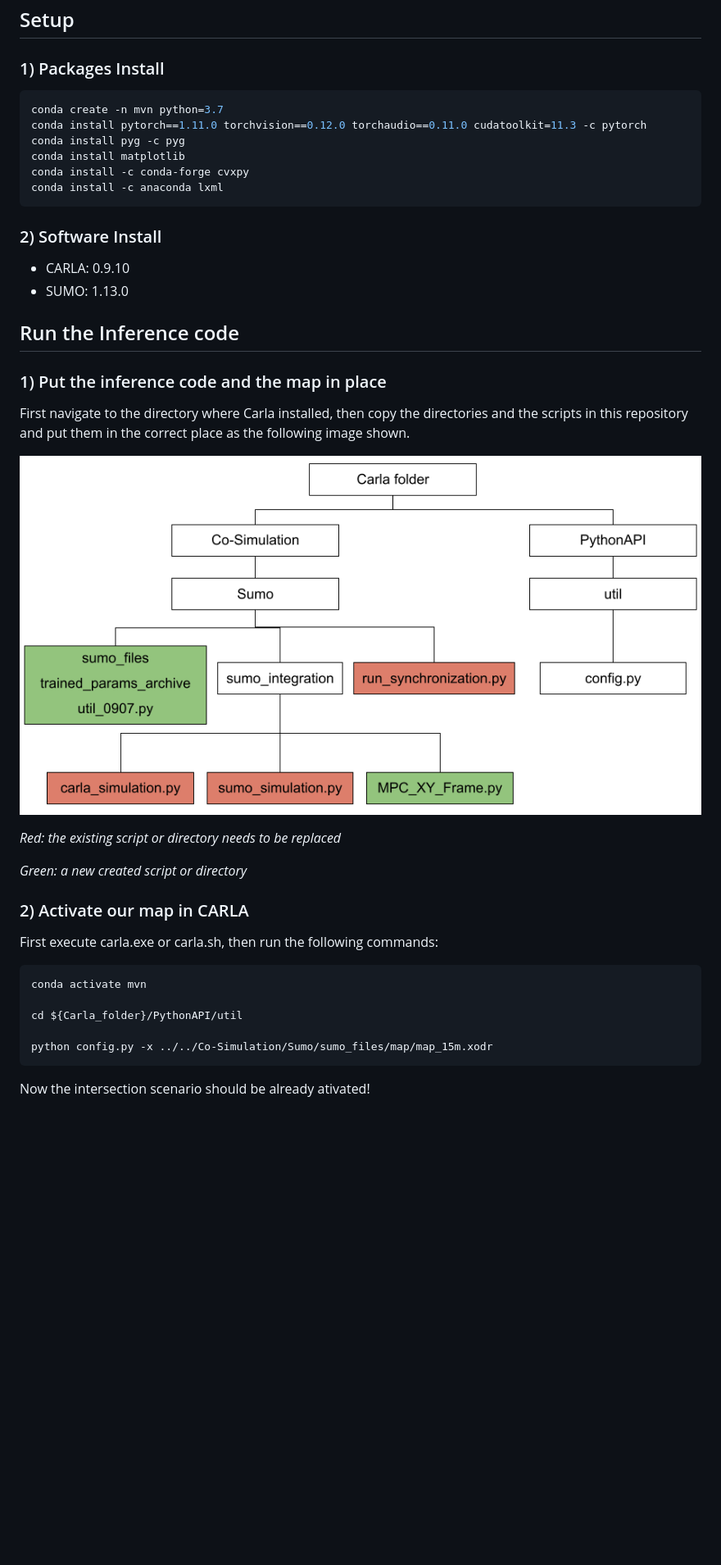
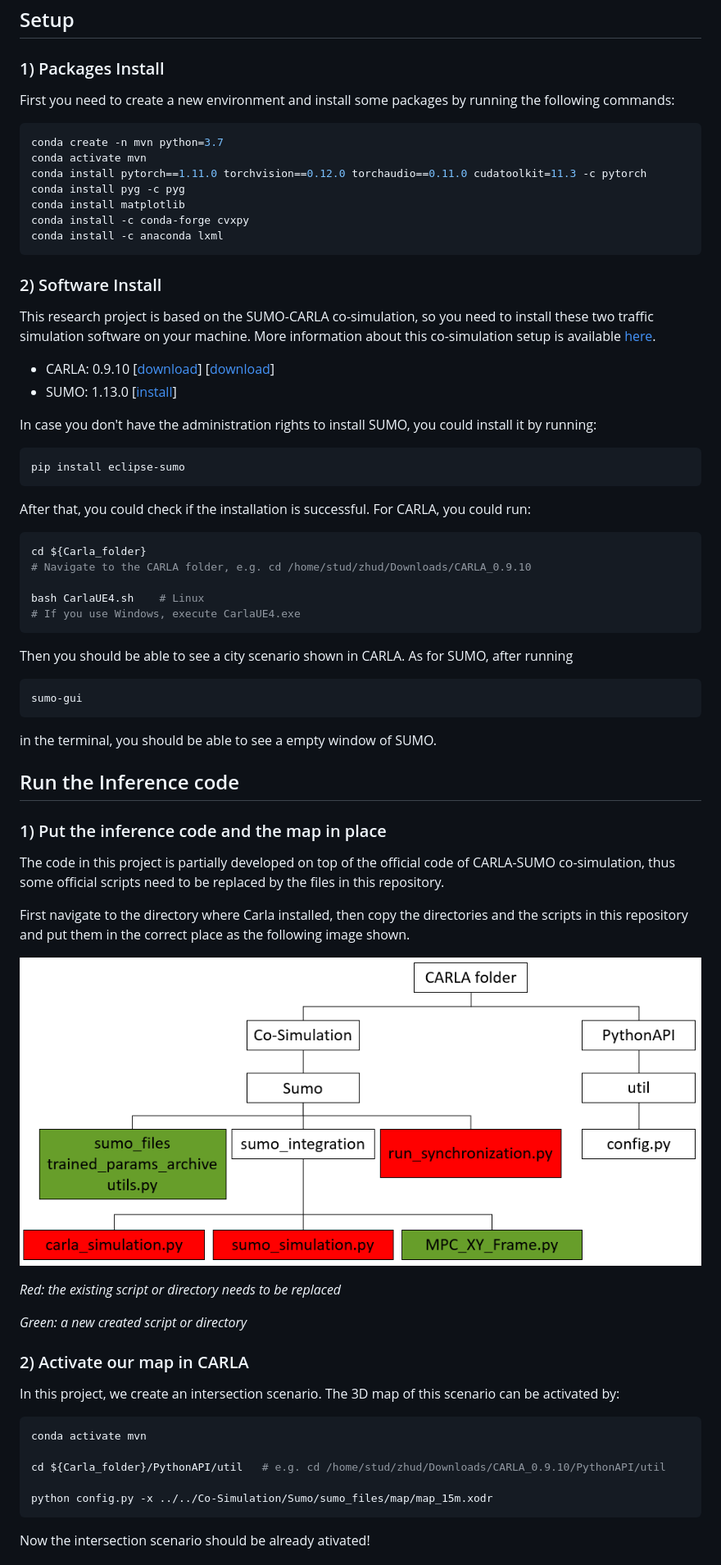
Before and after one commit to Dekai21/Multi_Agent_Intersection, a Markdown page: README.md, the part around the change printed below. Shown: that part at 82% size. Drawn GitHub-style; pictures changed too: images/setup.png; blank space fills up the shorter version.

````diff
--- a/README.md
+++ b/README.md
@@ -12,9 +12,11 @@ Traditional approaches to prediction of future trajectory of road agents rely on
 ## Setup
 
 ### 1) Packages Install
+First you need to create a new environment and install some packages by running the following commands:
 
 ``` bash
 conda create -n mvn python=3.7
+conda activate mvn
 conda install pytorch==1.11.0 torchvision==0.12.0 torchaudio==0.11.0 cudatoolkit=11.3 -c pytorch
 conda install pyg -c pyg
 conda install matplotlib
@@ -23,12 +25,33 @@ conda install -c anaconda lxml
 ```
 
 ### 2) Software Install
-* CARLA: 0.9.10
-* SUMO: 1.13.0
+This research project is based on the SUMO-CARLA co-simulation, so you need to install these two traffic simulation software on your machine. More information about this co-simulation setup is available [here](https://carla.readthedocs.io/en/latest/adv_sumo/).
+* CARLA: 0.9.10 [[download](https://github.com/carla-simulator/carla/releases/tag/0.9.10/)] [[download](https://carla.readthedocs.io/en/latest/download/)]
+* SUMO: 1.13.0 [[install](https://sumo.dlr.de/docs/Installing/index.html)]
+
+In case you don't have the administration rights to install SUMO, you could install it by running:
+```bash
+pip install eclipse-sumo
+```
+After that, you could check if the installation is successful. For CARLA, you could run:
+```bash
+cd ${Carla_folder}
+# Navigate to the CARLA folder, e.g. cd /home/stud/zhud/Downloads/CARLA_0.9.10
+
+bash CarlaUE4.sh    # Linux
+# If you use Windows, execute CarlaUE4.exe
+```
+Then you should be able to see a city scenario shown in CARLA. As for SUMO, after running
+```bash
+sumo-gui
+```
+in the terminal, you should be able to see a empty window of SUMO.
 
 ## Run the Inference code
 
 ### 1) Put the inference code and the map in place
+
+The code in this project is partially developed on top of the official code of CARLA-SUMO co-simulation, thus some official scripts need to be replaced by the files in this repository.
 
 First navigate to the directory where Carla installed, then copy the directories and the scripts in this repository and put them in the correct place as the following image shown.
 
@@ -41,11 +64,11 @@ First navigate to the directory where Carla installed, then copy the directories
 
 ### 2) Activate our map in CARLA
 
-First execute carla.exe or carla.sh, then run the following commands:
+In this project, we create an intersection scenario. The 3D map of this scenario can be activated by:
 ```bash
 conda activate mvn
 
-cd ${Carla_folder}/PythonAPI/util
+cd ${Carla_folder}/PythonAPI/util   # e.g. cd /home/stud/zhud/Downloads/CARLA_0.9.10/PythonAPI/util
 
 python config.py -x ../../Co-Simulation/Sumo/sumo_files/map/map_15m.xodr
 ```
````
Also changed, not shown: other parts of README.md (+18 -2 lines).
